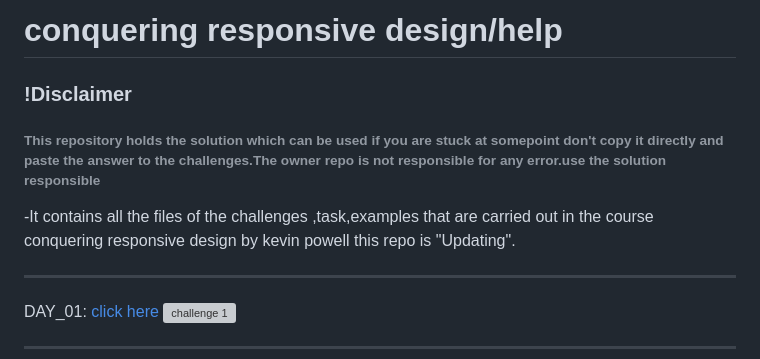
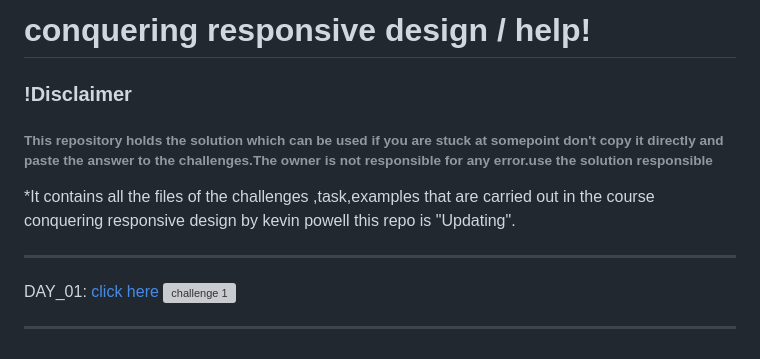
Before and after one commit to Satyapt001/Conquering_Responsive_design, a Markdown page: README.md, the part around the change. Rendered like a GitHub page; grey boxes are pictures that could not be loaded.

```diff
--- a/README.md
+++ b/README.md
@@ -1,7 +1,7 @@
-<h1>conquering responsive design/help</h1>
+<h1>conquering responsive design / help! </h1>
 <h3>!Disclaimer</h3>
-<h6>This repository holds the solution which can be used if you are stuck at somepoint don't copy it directly and paste the answer to the challenges.The owner repo is not responsible for any error.use the solution responsible</h6>
-<p>-It contains all the files of the challenges ,task,examples that are carried out in the course conquering responsive design by kevin powell this repo  is "Updating".</p>
+<h6>This repository holds the solution which can be used if you are stuck at somepoint don't copy it directly and paste the answer to the challenges.The owner is not responsible for any error.use the solution responsible</h6>
+<p>*It contains all the files of the challenges ,task,examples that are carried out in the course conquering responsive design by kevin powell this repo  is "Updating".</p>
 
 ***
 DAY_01: [click here](https://github.com/Satyapt001/Conquering_Responsive_design/tree/8d3f0cd9153c1fa9735bcc9eeac6c3e54016832d/challenges/day_01/challenge01)
```
